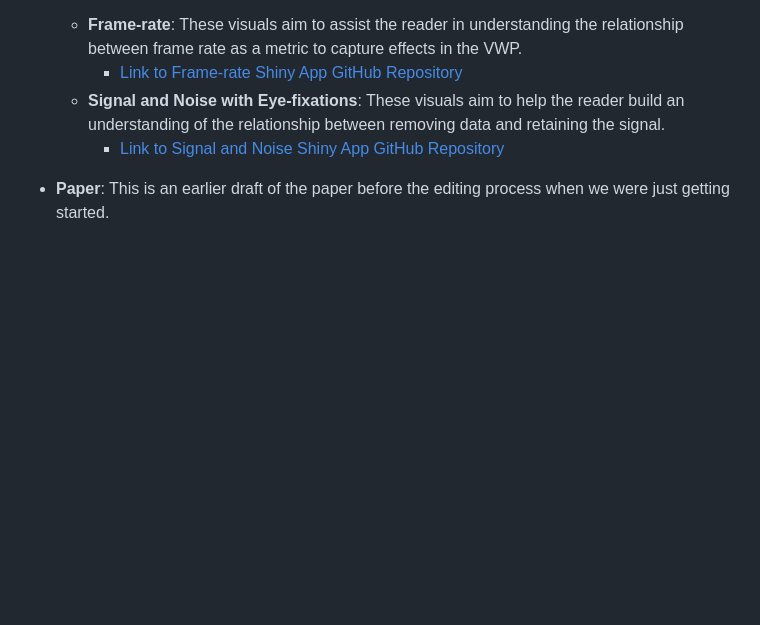
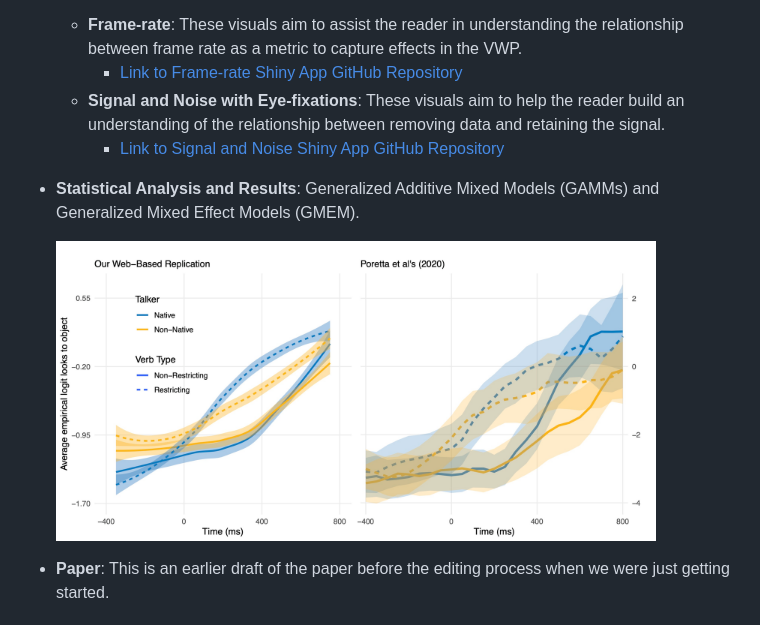
Before and after one commit to AdamAnderB/AoW, a Markdown page: README.md, the part around the change. Rendered like a GitHub page; blank space fills up the shorter version.

```diff
--- a/README.md
+++ b/README.md
@@ -30,6 +30,11 @@ This project offers a comprehensive guide for conducting eye-tracking studies in
   - **Signal and Noise with Eye-fixations**: These visuals aim to help the reader build an understanding of the relationship between removing data and retaining the signal.
     - [Link to Signal and Noise Shiny App GitHub Repository](https://github.com/AdamAnderB/Eye_Fixations_App)
 
+- **Statistical Analysis and Results**: Generalized Additive Mixed Models (GAMMs) and Generalized Mixed Effect Models (GMEM).
+
+   <img src="figures/smooth_comparison_plot.jpg" alt="Results" width="600">
+
+
 - **Paper**: This is an earlier draft of the paper before the editing process when we were just getting started.
 
 
```
